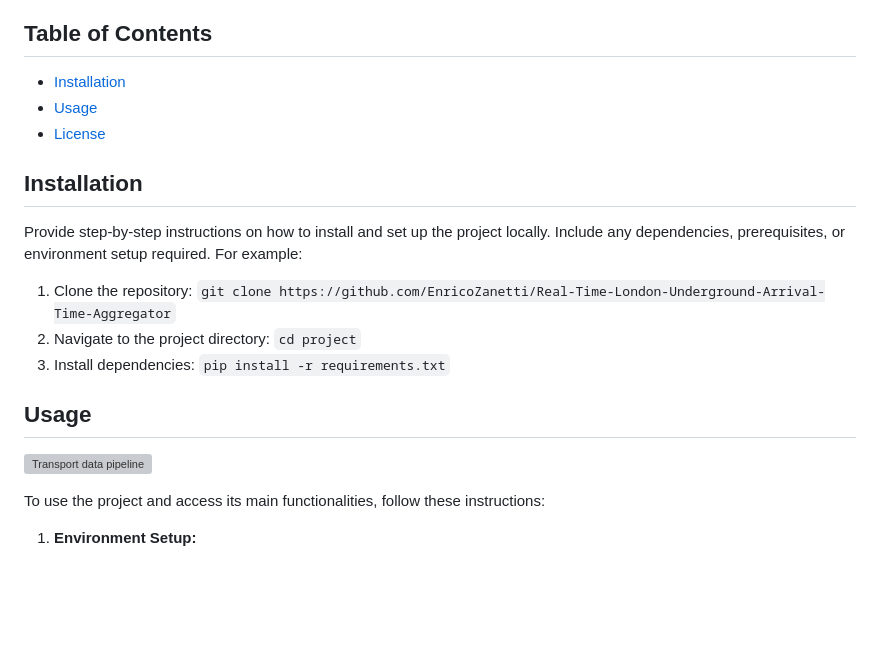
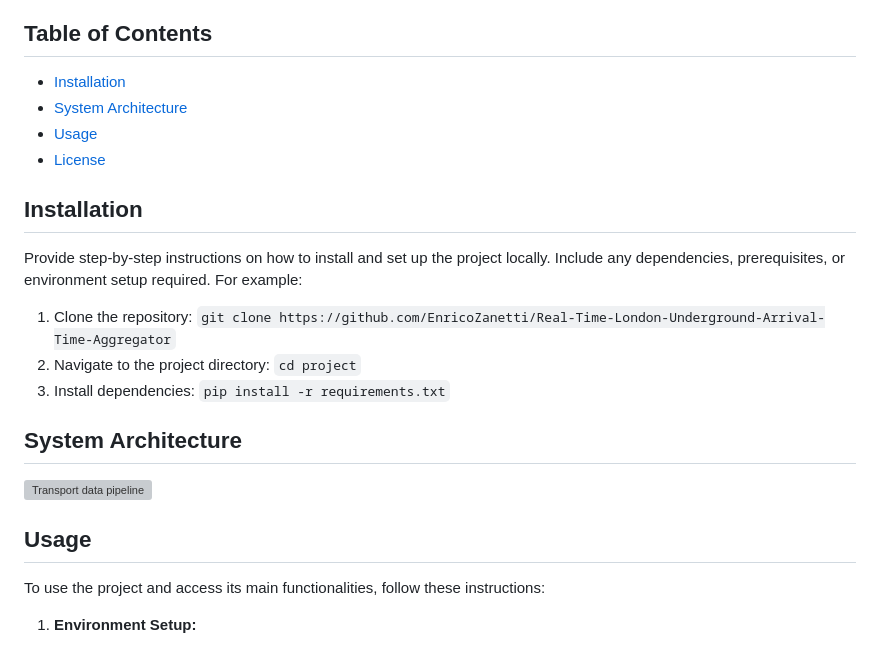
Before and after one commit to EnricoZanetti/Real-Time-London-Underground-Arrival-Time-Aggregator, a Markdown page: README.md, the part around the change. GitHub-like rendering; blank space fills up the shorter version; grey boxes are pictures that could not be loaded.

```diff
--- a/README.md
+++ b/README.md
@@ -7,6 +7,7 @@ This project aims to develop a live feed aggregator in collaboration with Transp
 ## Table of Contents
 
 - [Installation](#installation)
+- [System Architecture](#system-architecture)
 - [Usage](#usage)
 - [License](#license)
 
@@ -18,9 +19,11 @@ Provide step-by-step instructions on how to install and set up the project local
 2. Navigate to the project directory: `cd project`
 3. Install dependencies: `pip install -r requirements.txt`
 
-## Usage
+## System Architecture
 
 ![Transport data pipeline](https://github.com/EnricoZanetti/Real-Time-London-Underground-Arrival-Time-Aggregator/assets/98333026/88a6b45d-bf63-4cc6-8623-5fc9e0565995)
+
+## Usage
 
 To use the project and access its main functionalities, follow these instructions:
 
```
